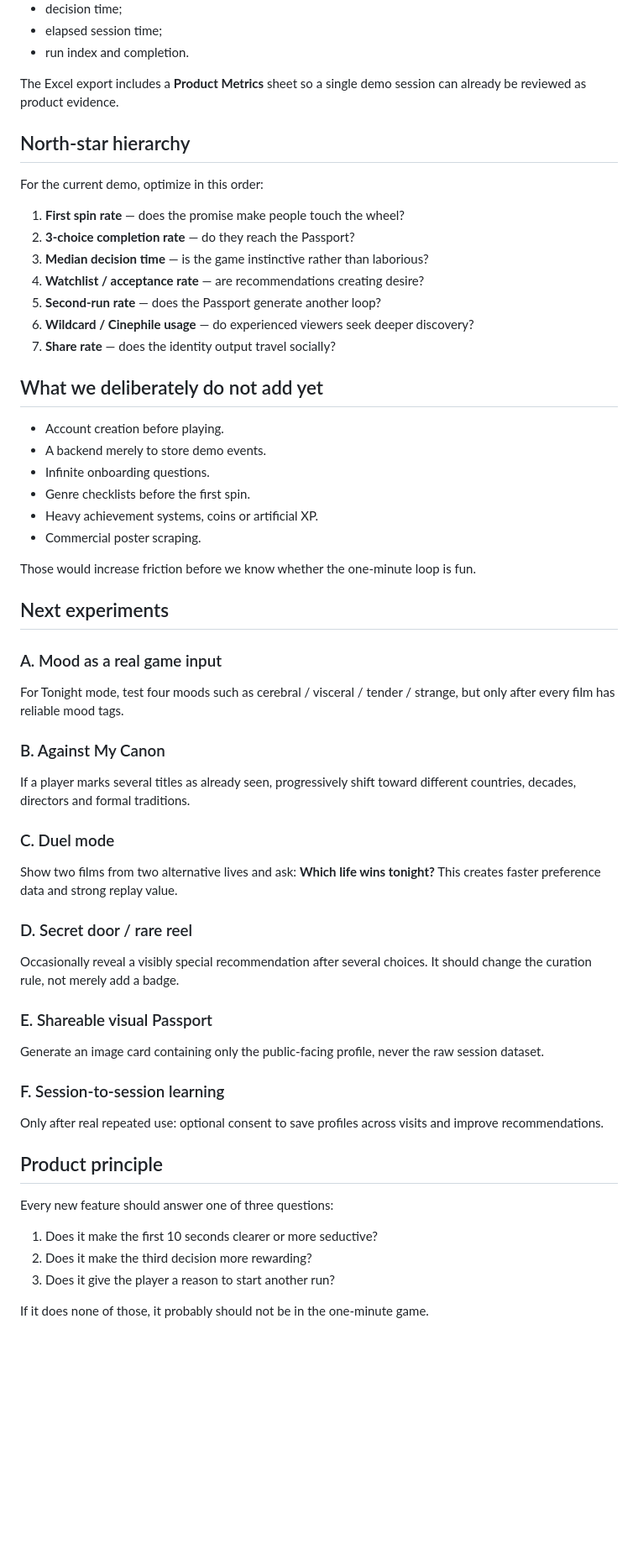
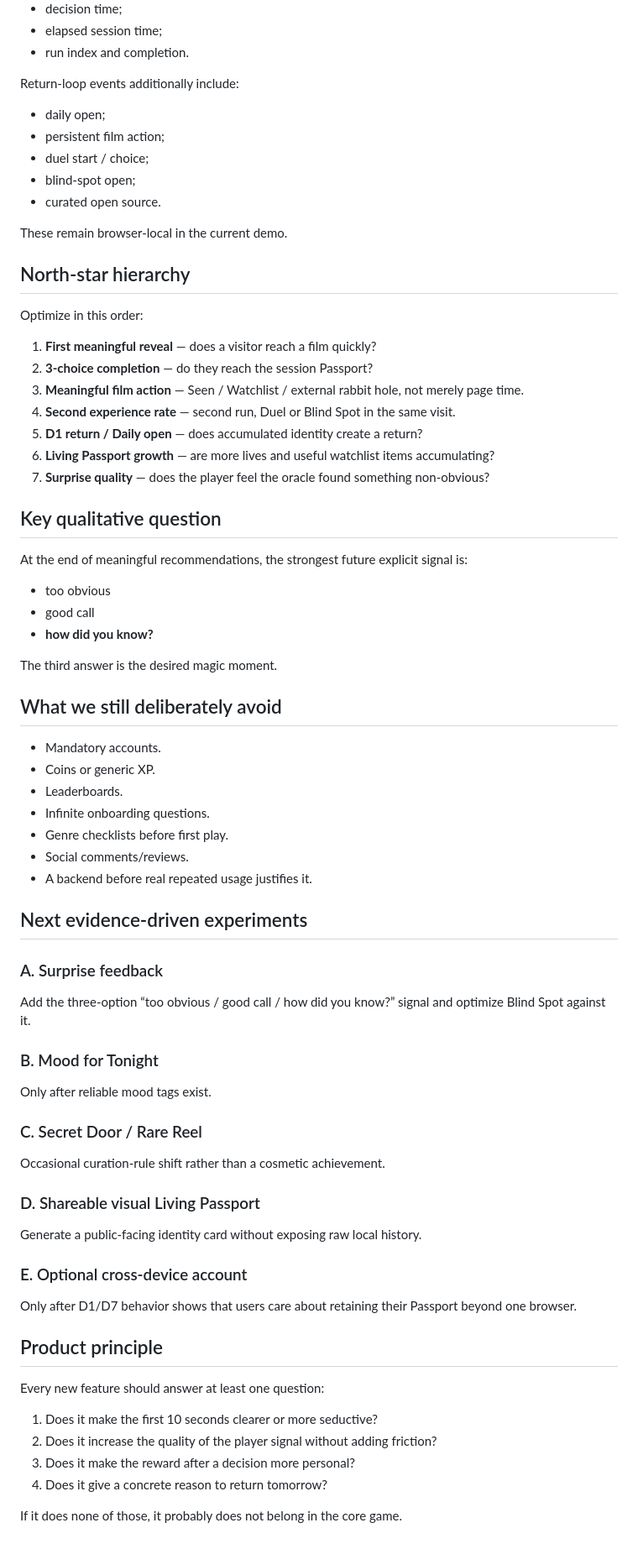
Before and after one commit to dinatalediego/dntl_art, a Markdown page: PRODUCT.md, the part around one of its changes. Shown at 84% size. Rendered like a GitHub page; blank space fills up the shorter version.

Commit message:
docs: mark P0-P4 complete and define next evidence loop

```diff
--- a/PRODUCT.md
+++ b/PRODUCT.md
@@ -94,57 +130,71 @@ Per recommendation:
 - elapsed session time;
 - run index and completion.
 
-The Excel export includes a **Product Metrics** sheet so a single demo session can already be reviewed as product evidence.
+Return-loop events additionally include:
+- daily open;
+- persistent film action;
+- duel start / choice;
+- blind-spot open;
+- curated open source.
+
+These remain browser-local in the current demo.
 
 ## North-star hierarchy
 
-For the current demo, optimize in this order:
+Optimize in this order:
 
-1. **First spin rate** — does the promise make people touch the wheel?
-2. **3-choice completion rate** — do they reach the Passport?
-3. **Median decision time** — is the game instinctive rather than laborious?
-4. **Watchlist / acceptance rate** — are recommendations creating desire?
-5. **Second-run rate** — does the Passport generate another loop?
-6. **Wildcard / Cinephile usage** — do experienced viewers seek deeper discovery?
-7. **Share rate** — does the identity output travel socially?
+1. **First meaningful reveal** — does a visitor reach a film quickly?
+2. **3-choice completion** — do they reach the session Passport?
+3. **Meaningful film action** — Seen / Watchlist / external rabbit hole, not merely page time.
+4. **Second experience rate** — second run, Duel or Blind Spot in the same visit.
+5. **D1 return / Daily open** — does accumulated identity create a return?
+6. **Living Passport growth** — are more lives and useful watchlist items accumulating?
+7. **Surprise quality** — does the player feel the oracle found something non-obvious?
 
-## What we deliberately do not add yet
+## Key qualitative question
 
-- Account creation before playing.
-- A backend merely to store demo events.
+At the end of meaningful recommendations, the strongest future explicit signal is:
+
+- too obvious
+- good call
+- **how did you know?**
+
+The third answer is the desired magic moment.
+
+## What we still deliberately avoid
+
+- Mandatory accounts.
+- Coins or generic XP.
+- Leaderboards.
 - Infinite onboarding questions.
-- Genre checklists before the first spin.
-- Heavy achievement systems, coins or artificial XP.
-- Commercial poster scraping.
+- Genre checklists before first play.
+- Social comments/reviews.
+- A backend before real repeated usage justifies it.
 
-Those would increase friction before we know whether the one-minute loop is fun.
+## Next evidence-driven experiments
 
-## Next experiments
+### A. Surprise feedback
+Add the three-option “too obvious / good call / how did you know?” signal and optimize Blind Spot against it.
 
-### A. Mood as a real game input
-For Tonight mode, test four moods such as cerebral / visceral / tender / strange, but only after every film has reliable mood tags.
+### B. Mood for Tonight
+Only after reliable mood tags exist.
 
-### B. Against My Canon
-If a player marks several titles as already seen, progressively shift toward different countries, decades, directors and formal traditions.
+### C. Secret Door / Rare Reel
+Occasional curation-rule shift rather than a cosmetic achievement.
 
-### C. Duel mode
-Show two films from two alternative lives and ask: **Which life wins tonight?** This creates faster preference data and strong replay value.
+### D. Shareable visual Living Passport
+Generate a public-facing identity card without exposing raw local history.
 
-### D. Secret door / rare reel
-Occasionally reveal a visibly special recommendation after several choices. It should change the curation rule, not merely add a badge.
-
-### E. Shareable visual Passport
-Generate an image card containing only the public-facing profile, never the raw session dataset.
-
-### F. Session-to-session learning
-Only after real repeated use: optional consent to save profiles across visits and improve recommendations.
+### E. Optional cross-device account
+Only after D1/D7 behavior shows that users care about retaining their Passport beyond one browser.
 
 ## Product principle
 
-Every new feature should answer one of three questions:
+Every new feature should answer at least one question:
 
 1. Does it make the first 10 seconds clearer or more seductive?
-2. Does it make the third decision more rewarding?
-3. Does it give the player a reason to start another run?
+2. Does it increase the quality of the player signal without adding friction?
+3. Does it make the reward after a decision more personal?
+4. Does it give a concrete reason to return tomorrow?
 
-If it does none of those, it probably should not be in the one-minute game.
+If it does none of those, it probably does not belong in the core game.
```
Also changed, not shown: other parts of PRODUCT.md (+81 -45 lines).
